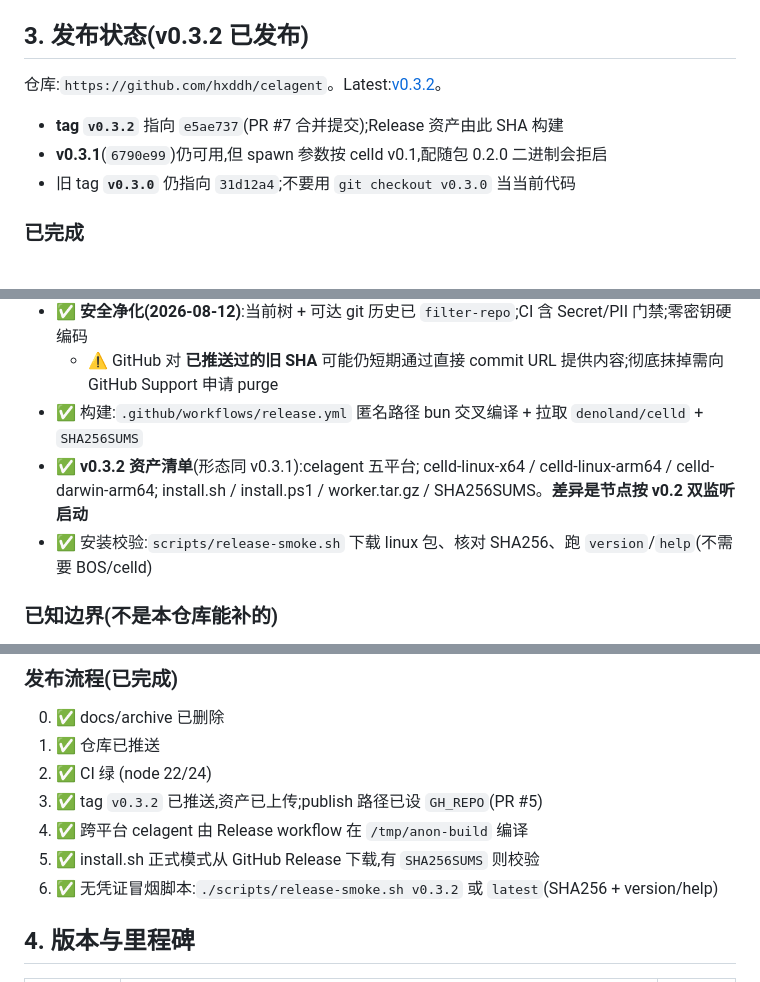
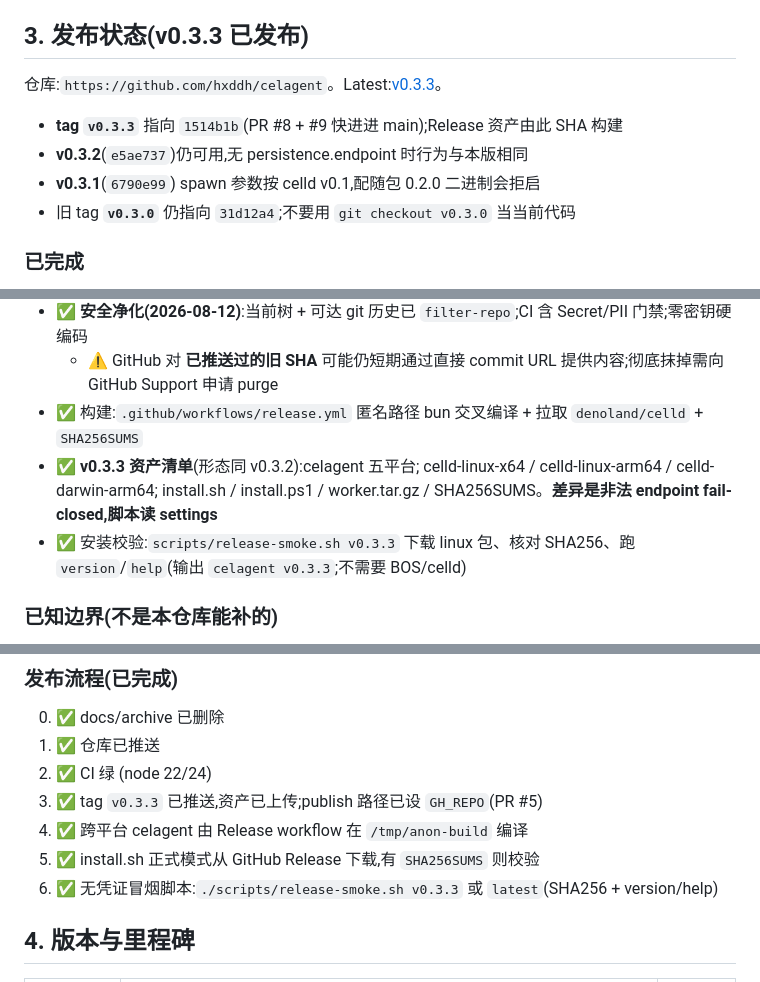
Before and after one commit to hxddh/celagent, a Markdown page: HANDOFF.md, 3 parts joined by grey strips. Rendered like a GitHub page.

Commit message:
交接: HANDOFF 对齐已发布的 v0.3.3
Latest 切到 v0.3.3 (1514b1b)。冒烟 scripts/release-smoke.sh v0.3.3 已通过。
不移动旧 tag。

Co-authored-by: hxddh <hxddh@users.noreply.github.com>

```diff
--- a/HANDOFF.md
+++ b/HANDOFF.md
@@ -104,12 +104,13 @@ node bin/celagent-tui.mjs task ledger
 - **Celld**:不在仓库内;发布随包 **v0.2.0**(linux-x64/arm64、darwin-arm64)。启动必须双监听:Worker `--listen 127.0.0.1:18090|18091`,内部 `--internal-listen/--advertise` 为 port+2。评估见 `docs/celld-v02-evaluation.md`
 - **Pi 引擎**:npm 包 `@earendil-works/pi-coding-agent` v0.84.x(不 fork,库用)
 
-## 3. 发布状态(v0.3.2 已发布)
+## 3. 发布状态(v0.3.3 已发布)
 
-仓库:`https://github.com/hxddh/celagent`。Latest:[v0.3.2](https://github.com/hxddh/celagent/releases/tag/v0.3.2)。
+仓库:`https://github.com/hxddh/celagent`。Latest:[v0.3.3](https://github.com/hxddh/celagent/releases/tag/v0.3.3)。
 
-- **tag `v0.3.2`** 指向 `e5ae737`(PR #7 合并提交);Release 资产由此 SHA 构建
-- **v0.3.1**(`6790e99`)仍可用,但 spawn 参数按 celld v0.1,配随包 0.2.0 二进制会拒启
+- **tag `v0.3.3`** 指向 `1514b1b`(PR #8 + #9 快进进 main);Release 资产由此 SHA 构建
+- **v0.3.2**(`e5ae737`)仍可用,无 persistence.endpoint 时行为与本版相同
+- **v0.3.1**(`6790e99`) spawn 参数按 celld v0.1,配随包 0.2.0 二进制会拒启
 - 旧 tag **`v0.3.0`** 仍指向 `31d12a4`;不要用 `git checkout v0.3.0` 当当前代码
 
 ### 已完成
@@ -118,8 +119,8 @@ node bin/celagent-tui.mjs task ledger
 - ✅ **安全净化(2026-08-12)**:当前树 + 可达 git 历史已 `filter-repo`;CI 含 Secret/PII 门禁;零密钥硬编码
   - ⚠️ GitHub 对 **已推送过的旧 SHA** 可能仍短期通过直接 commit URL 提供内容;彻底抹掉需向 GitHub Support 申请 purge
 - ✅ 构建:`.github/workflows/release.yml` 匿名路径 bun 交叉编译 + 拉取 `denoland/celld` + `SHA256SUMS`
-- ✅ **v0.3.2 资产清单**(形态同 v0.3.1):celagent 五平台; celld-linux-x64 / celld-linux-arm64 / celld-darwin-arm64; install.sh / install.ps1 / worker.tar.gz / SHA256SUMS。**差异是节点按 v0.2 双监听启动**
-- ✅ 安装校验:`scripts/release-smoke.sh` 下载 linux 包、核对 SHA256、跑 `version`/`help`(不需要 BOS/celld)
+- ✅ **v0.3.3 资产清单**(形态同 v0.3.2):celagent 五平台; celld-linux-x64 / celld-linux-arm64 / celld-darwin-arm64; install.sh / install.ps1 / worker.tar.gz / SHA256SUMS。**差异是非法 endpoint fail-closed,脚本读 settings**
+- ✅ 安装校验:`scripts/release-smoke.sh v0.3.3` 下载 linux 包、核对 SHA256、跑 `version`/`help`(输出 `celagent v0.3.3`;不需要 BOS/celld)
 
 ### 已知边界(不是本仓库能补的)
 - 上游 `denoland/celld` **没有** Intel Mac (`celld-darwin-x64`) 与 Windows 包;`install.sh` 回退 `celld.dev` / Windows 跳过 celld
@@ -132,10 +133,10 @@ node bin/celagent-tui.mjs task ledger
 0. ✅ docs/archive 已删除
 1. ✅ 仓库已推送
 2. ✅ CI 绿 (node 22/24)
-3. ✅ tag `v0.3.2` 已推送,资产已上传;publish 路径已设 `GH_REPO`(PR #5)
+3. ✅ tag `v0.3.3` 已推送,资产已上传;publish 路径已设 `GH_REPO`(PR #5)
 4. ✅ 跨平台 celagent 由 Release workflow 在 `/tmp/anon-build` 编译
 5. ✅ install.sh 正式模式从 GitHub Release 下载,有 `SHA256SUMS` 则校验
-6. ✅ 无凭证冒烟脚本:`./scripts/release-smoke.sh v0.3.2` 或 `latest`(SHA256 + version/help)
+6. ✅ 无凭证冒烟脚本:`./scripts/release-smoke.sh v0.3.3` 或 `latest`(SHA256 + version/help)
 
 ## 4. 版本与里程碑
 
```
Also changed, not shown: other parts of HANDOFF.md (+3 -3 lines), docs/architecture.md (+1 -1 lines), docs/v033-scope.md (+2 -0 lines).
